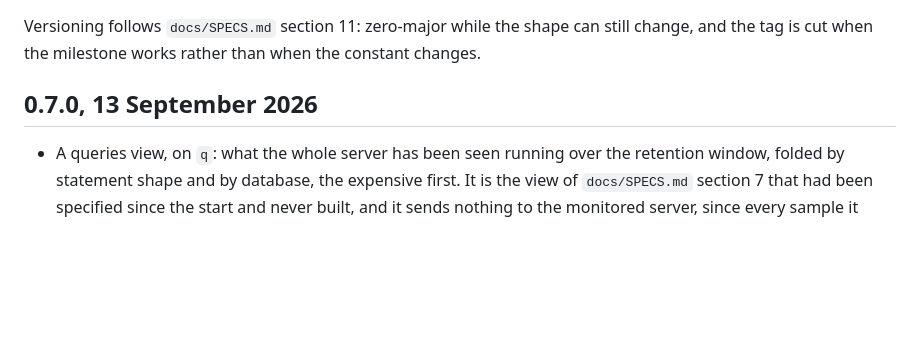
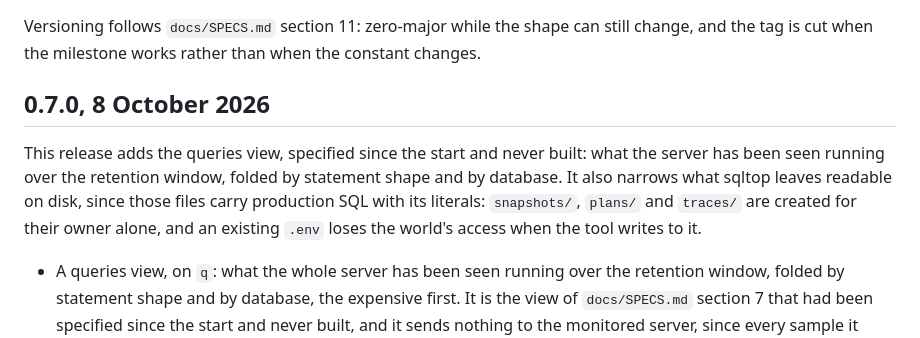
Before and after one commit to rudi-bruchez/sqltop, a Markdown page: CHANGELOG.md, the part around the change. Drawn GitHub-style; blank space fills up the shorter version.

Commit message:
Open the 0.7.0 section and date it to the tag
The section is the release page now, and it started with its first bullet, so a reader was not told what the version is for. The date moves to the day the tag is cut, since the changelog's own rule is that a version is tagged when the milestone works rather than when the constant changes.

```diff
--- a/CHANGELOG.md
+++ b/CHANGELOG.md
@@ -4,7 +4,14 @@ Versioning follows `docs/SPECS.md` section 11: zero-major while the shape can
 still change, and the tag is cut when the milestone works rather than when the
 constant changes.
 
-## 0.7.0, 13 September 2026
+## 0.7.0, 8 October 2026
+
+This release adds the queries view, specified since the start and never built:
+what the server has been seen running over the retention window, folded by
+statement shape and by database. It also narrows what sqltop leaves readable
+on disk, since those files carry production SQL with its literals:
+`snapshots/`, `plans/` and `traces/` are created for their owner alone, and an
+existing `.env` loses the world's access when the tool writes to it.
 
 - A queries view, on `q`: what the whole server has been seen running over the
   retention window, folded by statement shape and by database, the expensive
```
